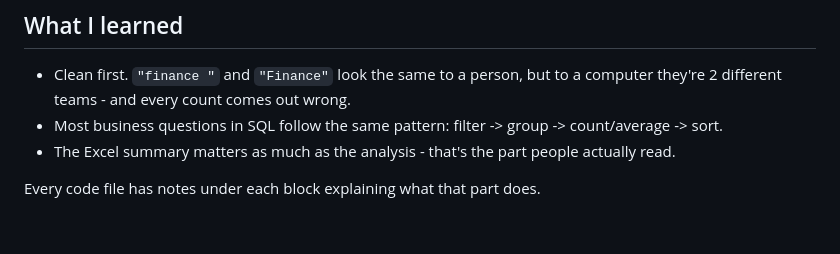
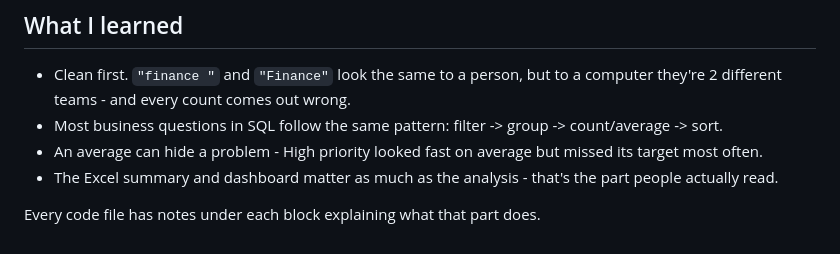
Before and after one commit to Bunmii234/data-request-tracker, a Markdown page: README.md, the part around one of its changes. Drawn GitHub-style.

```diff
--- a/README.md
+++ b/README.md
@@ -81,6 +93,7 @@ python python/05_build_dashboard.py
 
 - Clean first. `"finance "` and `"Finance"` look the same to a person, but to a computer they're 2 different teams - and every count comes out wrong.
 - Most business questions in SQL follow the same pattern: filter -> group -> count/average -> sort.
-- The Excel summary matters as much as the analysis - that's the part people actually read.
+- An average can hide a problem - High priority looked fast on average but missed its target most often.
+- The Excel summary and dashboard matter as much as the analysis - that's the part people actually read.
 
 Every code file has notes under each block explaining what that part does.
```
Also changed, not shown: other parts of README.md (+33 -21 lines), docs/m365_design.md (+18 -3 lines), images/on_time_by_analyst.png (added), images/requests_by_team.png, images/turnaround_vs_target.png, 12 other files.
